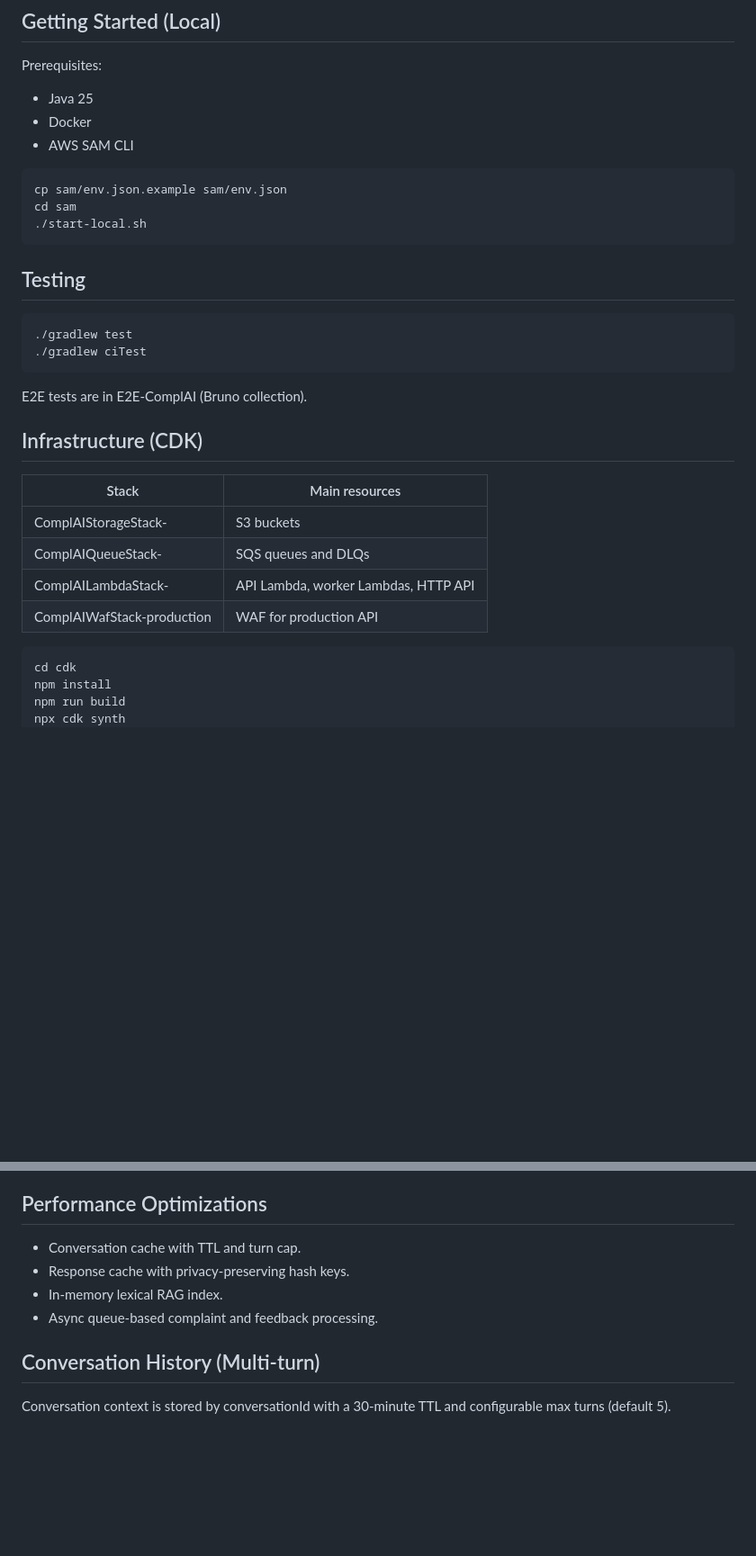
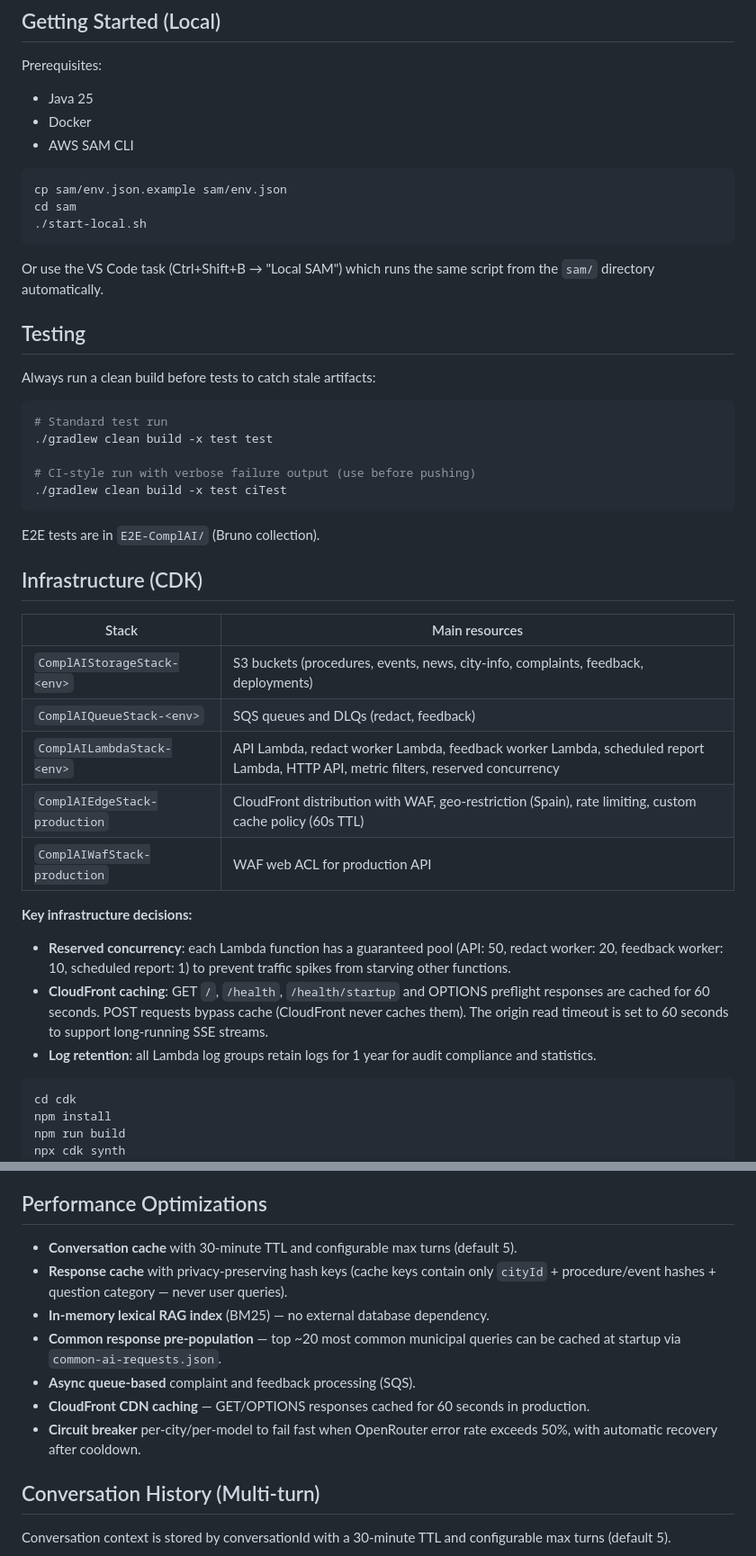
Before and after one commit to raultorres2603/ComplAI, a Markdown page: README.md, 2 parts joined by grey strips. Shown at 90% size. Drawn GitHub-style; blank space fills up the shorter version.

````diff
--- a/README.md
+++ b/README.md
@@ -170,23 +192,37 @@ cd sam
 ./start-local.sh
 ```
 
+Or use the VS Code task (Ctrl+Shift+B → "Local SAM") which runs the same script from the `sam/` directory automatically.
+
 ## Testing
 
+Always run a clean build before tests to catch stale artifacts:
+
 ```bash
-./gradlew test
-./gradlew ciTest
+# Standard test run
+./gradlew clean build -x test test
+
+# CI-style run with verbose failure output (use before pushing)
+./gradlew clean build -x test ciTest
 ```
 
-E2E tests are in E2E-ComplAI (Bruno collection).
+E2E tests are in `E2E-ComplAI/` (Bruno collection).
 
 ## Infrastructure (CDK)
 
 | Stack | Main resources |
 |---|---|
-| ComplAIStorageStack-<env> | S3 buckets |
-| ComplAIQueueStack-<env> | SQS queues and DLQs |
-| ComplAILambdaStack-<env> | API Lambda, worker Lambdas, HTTP API |
-| ComplAIWafStack-production | WAF for production API |
+| `ComplAIStorageStack-<env>` | S3 buckets (procedures, events, news, city-info, complaints, feedback, deployments) |
+| `ComplAIQueueStack-<env>` | SQS queues and DLQs (redact, feedback) |
+| `ComplAILambdaStack-<env>` | API Lambda, redact worker Lambda, feedback worker Lambda, scheduled report Lambda, HTTP API, metric filters, reserved concurrency |
+| `ComplAIEdgeStack-production` | CloudFront distribution with WAF, geo-restriction (Spain), rate limiting, custom cache policy (60s TTL) |
+| `ComplAIWafStack-production` | WAF web ACL for production API |
+
+**Key infrastructure decisions:**
+
+- **Reserved concurrency**: each Lambda function has a guaranteed pool (API: 50, redact worker: 20, feedback worker: 10, scheduled report: 1) to prevent traffic spikes from starving other functions.
+- **CloudFront caching**: GET `/`, `/health`, `/health/startup` and OPTIONS preflight responses are cached for 60 seconds. POST requests bypass cache (CloudFront never caches them). The origin read timeout is set to 60 seconds to support long-running SSE streams.
+- **Log retention**: all Lambda log groups retain logs for 1 year for audit compliance and statistics.
 
 ```bash
 cd cdk
@@ -375,10 +411,13 @@ sequenceDiagram
 - Each city gets its own customized report email
 
 ## Performance Optimizations
-- Conversation cache with TTL and turn cap.
-- Response cache with privacy-preserving hash keys.
-- In-memory lexical RAG index.
-- Async queue-based complaint and feedback processing.
+- **Conversation cache** with 30-minute TTL and configurable max turns (default 5).
+- **Response cache** with privacy-preserving hash keys (cache keys contain only `cityId` + procedure/event hashes + question category — never user queries).
+- **In-memory lexical RAG index** (BM25) — no external database dependency.
+- **Common response pre-population** — top ~20 most common municipal queries can be cached at startup via `common-ai-requests.json`.
+- **Async queue-based** complaint and feedback processing (SQS).
+- **CloudFront CDN caching** — GET/OPTIONS responses cached for 60 seconds in production.
+- **Circuit breaker** per-city/per-model to fail fast when OpenRouter error rate exceeds 50%, with automatic recovery after cooldown.
 
 ## Conversation History (Multi-turn)
 Conversation context is stored by conversationId with a 30-minute TTL and configurable max turns (default 5).
````
Also changed, not shown: other parts of README.md (+35 -13 lines), .opencode/agent/multi-role-executor.md (+6 -4 lines).
